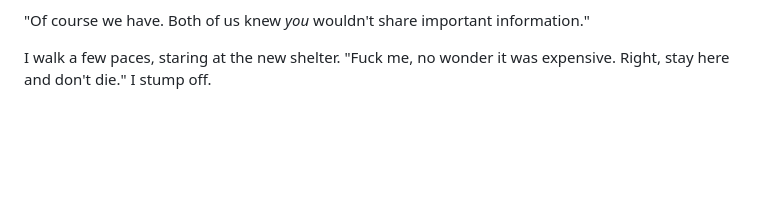
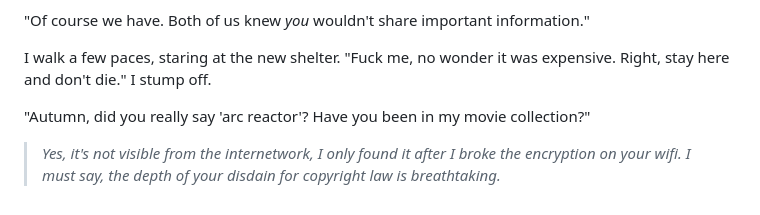
Before and after one commit to PeterWone/Antipodean, a Markdown page: 002.md, the part around the change. Rendered like a GitHub page; blank space fills up the shorter version.

```diff
--- a/002.md
+++ b/002.md
@@ -98,3 +98,7 @@ I spin. "You can hear her!?" It dawns on me that Autumn's voice was coming out o
 "Of course we have. Both of us knew _you_ wouldn't share important information."
 
 I walk a few paces, staring at the new shelter. "Fuck me, no wonder it was expensive. Right, stay here and don't die." I stump off.
+
+"Autumn, did you really say 'arc reactor'? Have you been in my movie collection?"
+
+> _Yes, it's not visible from the internetwork, I only found it after I broke the encryption on your wifi. I must say, the depth of your disdain for copyright law is breathtaking._
```
